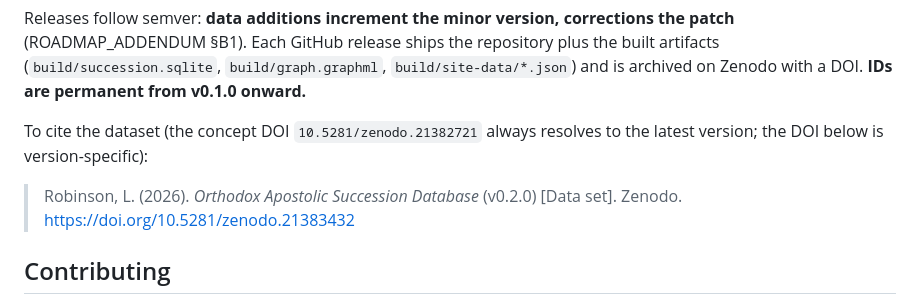
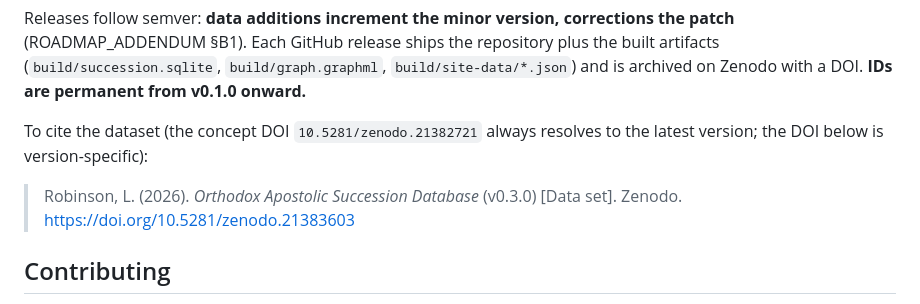
Before and after one commit to TonyLeroyRobin/orthodox-succession, a Markdown page: README.md, the part around the change. Rendered like a GitHub page.

Commit message:
docs: v0.3.0 DOI citation (10.5281/zenodo.21383603)
Co-Authored-By: Claude Fable 5 <noreply@anthropic.com>

```diff
--- a/README.md
+++ b/README.md
@@ -121,8 +121,8 @@ with a DOI. **IDs are permanent from v0.1.0 onward.**
 To cite the dataset (the concept DOI `10.5281/zenodo.21382721` always
 resolves to the latest version; the DOI below is version-specific):
 
-> Robinson, L. (2026). *Orthodox Apostolic Succession Database* (v0.2.0)
-> [Data set]. Zenodo. https://doi.org/10.5281/zenodo.21383432
+> Robinson, L. (2026). *Orthodox Apostolic Succession Database* (v0.3.0)
+> [Data set]. Zenodo. https://doi.org/10.5281/zenodo.21383603
 
 ## Contributing
 
```
Also changed, not shown: CHANGELOG.md (+1 -1 lines).
